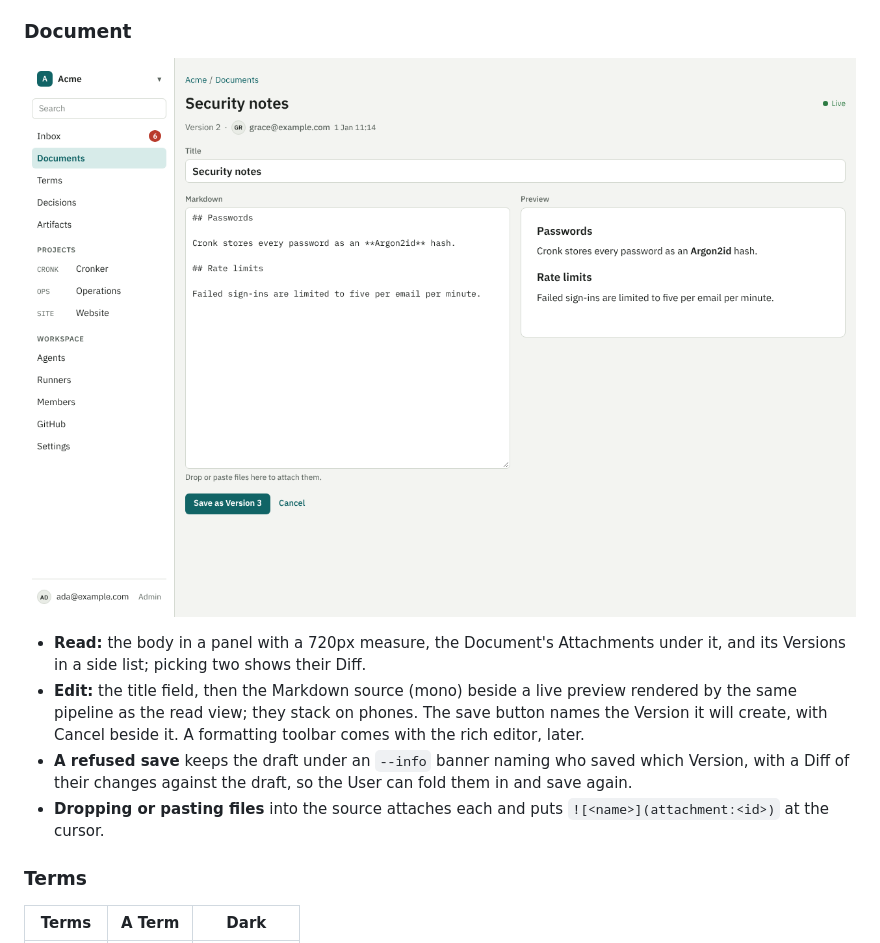
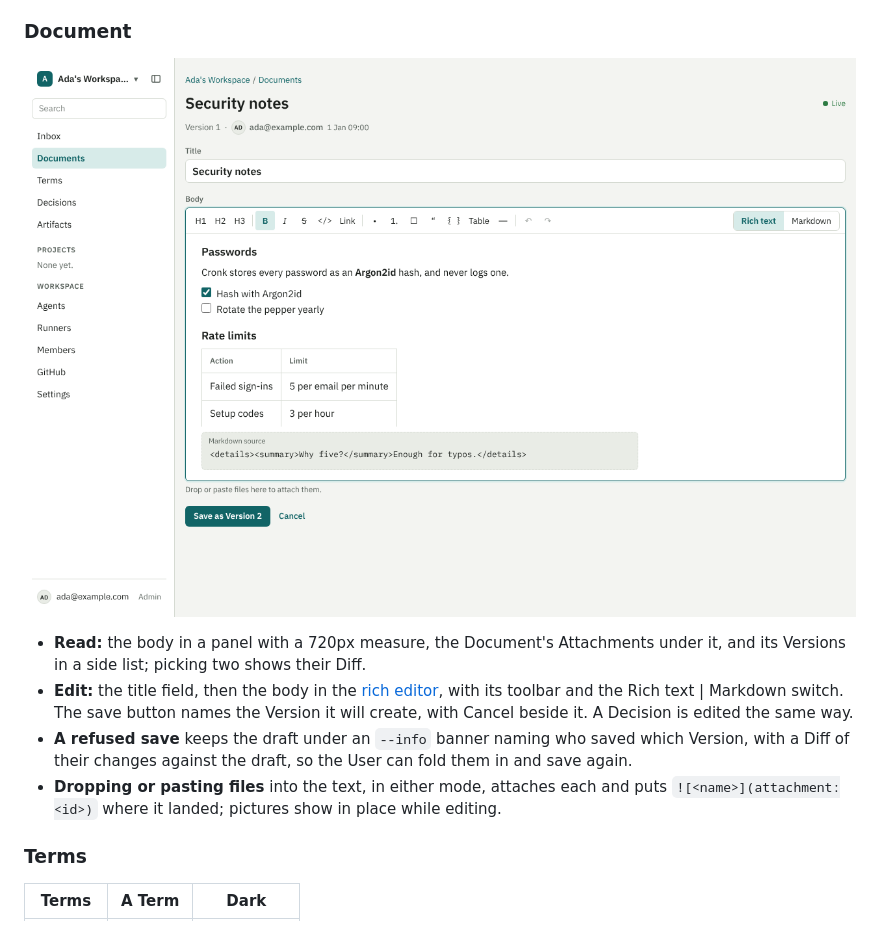
Before and after one commit to CronkCorp/Cronker, a Markdown page: docs/ui.md, the part around one of its changes. Drawn GitHub-style; pictures changed too: docs/ui/document-edit.png.

```diff
--- a/docs/ui.md
+++ b/docs/ui.md
@@ -214,9 +225,9 @@ The web client keeps its own small component set, styled with the tokens in plai
 ![Document, edit](ui/document-edit.png)
 
 - **Read:** the body in a panel with a 720px measure, the Document's Attachments under it, and its Versions in a side list; picking two shows their Diff.
-- **Edit:** the title field, then the Markdown source (mono) beside a live preview rendered by the same pipeline as the read view; they stack on phones. The save button names the Version it will create, with Cancel beside it. A formatting toolbar comes with the rich editor, later.
+- **Edit:** the title field, then the body in the [rich editor](#component-conventions), with its toolbar and the Rich text | Markdown switch. The save button names the Version it will create, with Cancel beside it. A Decision is edited the same way.
 - **A refused save** keeps the draft under an `--info` banner naming who saved which Version, with a Diff of their changes against the draft, so the User can fold them in and save again.
-- **Dropping or pasting files** into the source attaches each and puts `![<name>](attachment:<id>)` at the cursor.
+- **Dropping or pasting files** into the text, in either mode, attaches each and puts `![<name>](attachment:<id>)` where it landed; pictures show in place while editing.
 
 ### Terms
 
```
Also changed, not shown: other parts of docs/ui.md (+11 -0 lines), docs/roadmap.md (+1 -1 lines), docs/testing.md (+2 -2 lines), 11 other files.
